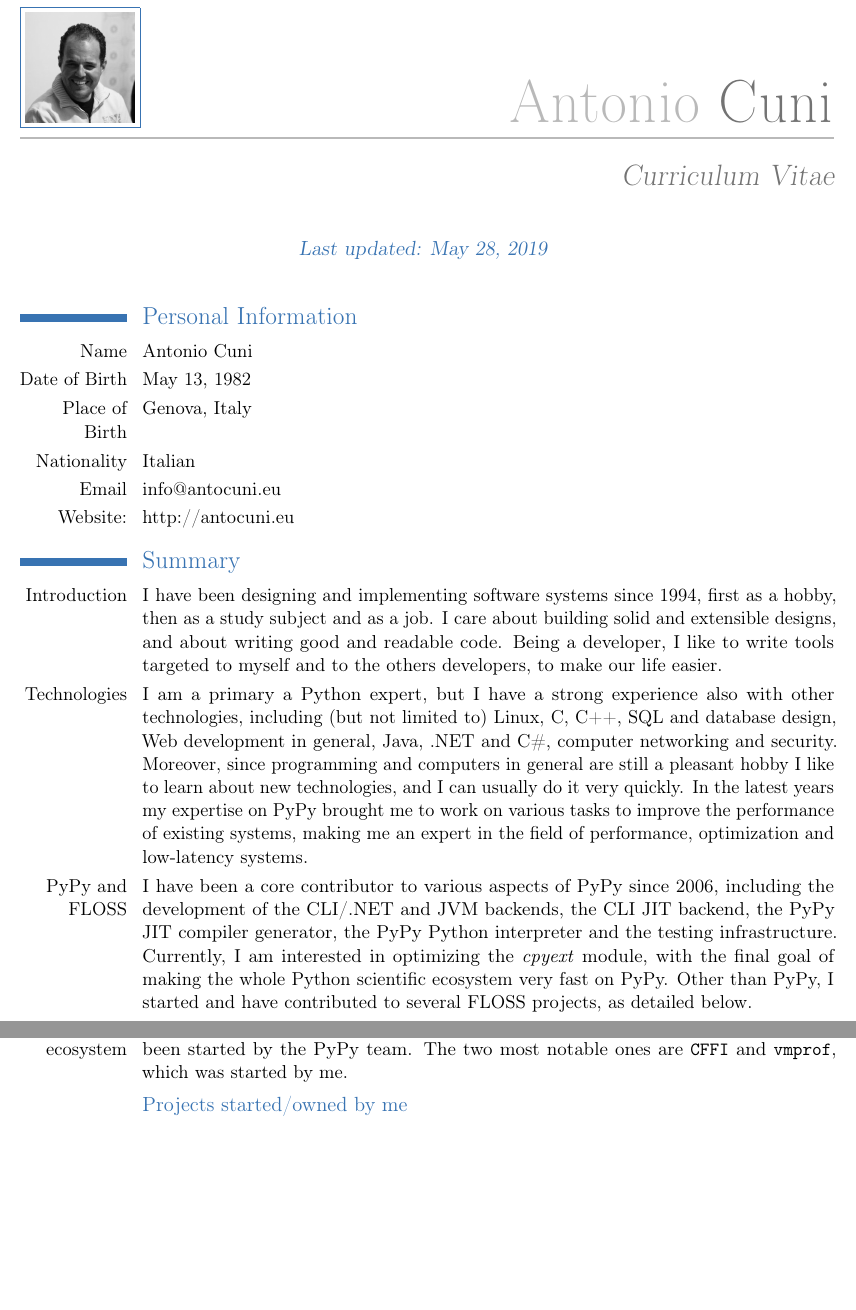
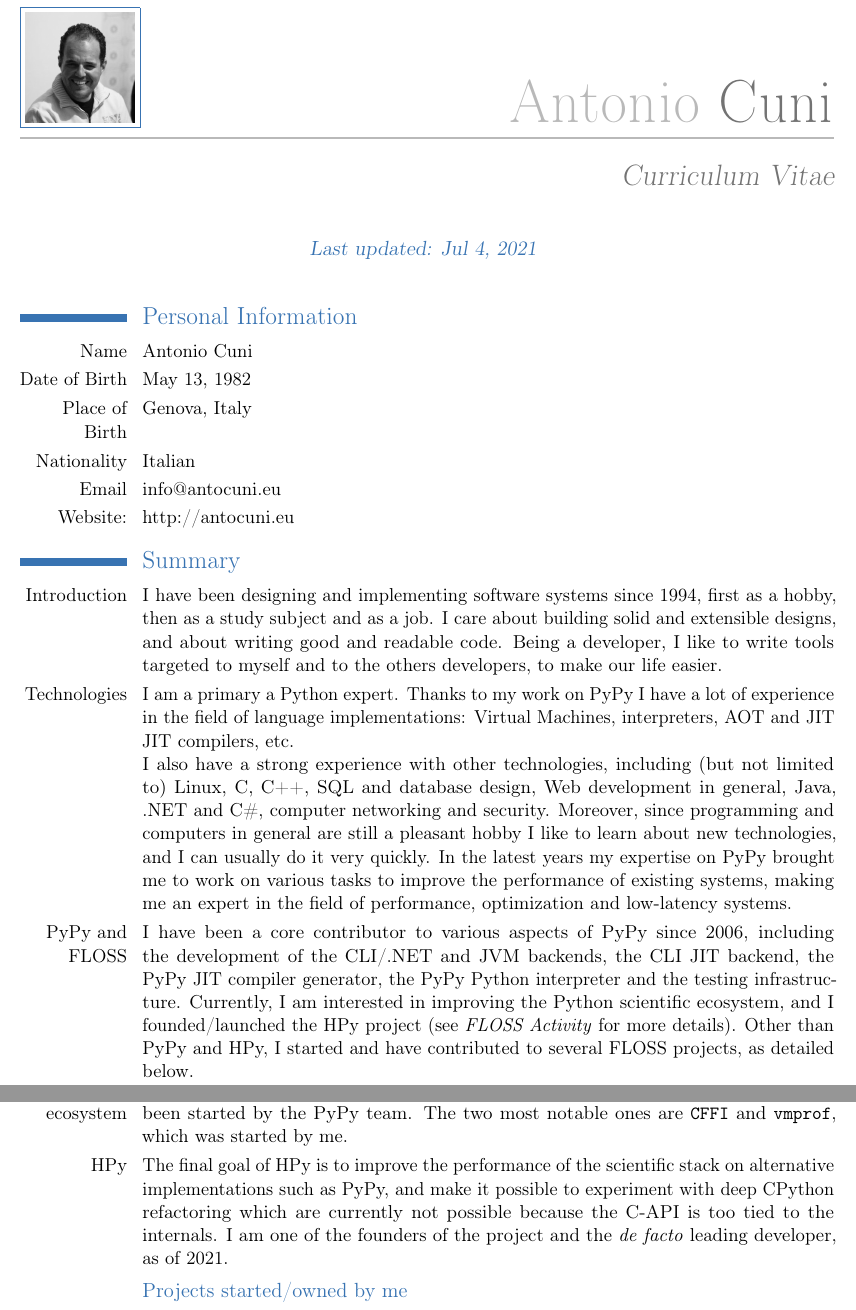
Before and after one commit to antocuni/misc, a LaTeX CV (cv/cv_antocuni.tex): two parts of pages 1 and 4 of 6 before the commit and two parts of pages 1 and 4 of 7 after it, joined at a grey line, cut so that both start at the same text, the shorter picture padded with empty space. Compiled offline with pdfLaTeX.

Commit message:
update cv

```diff
--- a/cv/cv_antocuni.tex
+++ b/cv/cv_antocuni.tex
@@ -26,7 +26,7 @@
 % }
 
 \quote{
-  Last updated: May 28, 2019
+  Last updated: Jul 4, 2021
 }
 
 %\nopagenumbers{} % uncomment to suppress automatic page numbering for CVs longer than one page
@@ -52,8 +52,11 @@
   readable code. Being a developer, I like to write tools targeted to myself
   and to the others developers, to make our life easier.}
 
-\cvitem{Technologies}{I am a primary a Python expert, but I have a strong
-  experience also with other technologies, including (but not limited to)
+\cvitem{Technologies}{I am a primary a Python expert. Thanks to my work on
+  PyPy I have a lot of experience in the field of language implementations:
+  Virtual Machines, interpreters, AOT and JIT JIT compilers, etc.\newline
+  I also have
+  a strong experience with other technologies, including (but not limited to)
   Linux, C, C++, SQL and database design, Web development in general, Java,
   .NET and C\#, computer networking and security.  Moreover, since programming
   and computers in general are still a pleasant hobby I like to learn about
@@ -66,9 +69,10 @@
   PyPy since 2006, including the development of the CLI/.NET and JVM backends,
   the CLI JIT backend, the PyPy JIT compiler generator, the PyPy Python
   interpreter and the testing infrastructure.  Currently, I am interested in
-  optimizing the \emph{cpyext} module, with the final goal of making the whole
-  Python scientific ecosystem very fast on PyPy.  Other than PyPy, I started
-  and have contributed to several FLOSS projects, as detailed below.}
+  improving the Python scientific ecosystem, and I founded/launched the HPy
+  project (see \emph{FLOSS Activity} for more details).  Other than PyPy and
+  HPy, I started and have contributed to several FLOSS projects, as detailed
+  below.}
 
 \cvitem{Methodologies}{I am addicted to TDD, and I don't even consider jobs or
   positions for which tests are not important.  I care \emph{a lot} about
@@ -166,6 +179,13 @@ particular for the development of the Just In Time (JIT) Compiler generator.}
 \cvitem{PyPy ecosystem}{I also contributes to many projects which are strongly
   related to PyPy and/or have been started by the PyPy team. The two most
   notable ones are \texttt{CFFI} and \texttt{vmprof}, which was started by me.}
+
+\cvitem{HPy}{The final goal of HPy is to improve the performance of the
+  scientific stack on alternative implementations such as PyPy, and make it
+  possible to experiment with deep CPython refactoring which are currently not
+  possible because the C-API is too tied to the internals.  I am one of the
+  founders of the project and the \emph{de facto} leading developer, as of
+  2021.}
 
 \subsection{Projects started/owned by me}
 \cvitem{pdb++}{drop-in replacement and an extension of the standard
```
Also changed, not shown: cv/cv_antocuni.tex (13 more changed lines).
